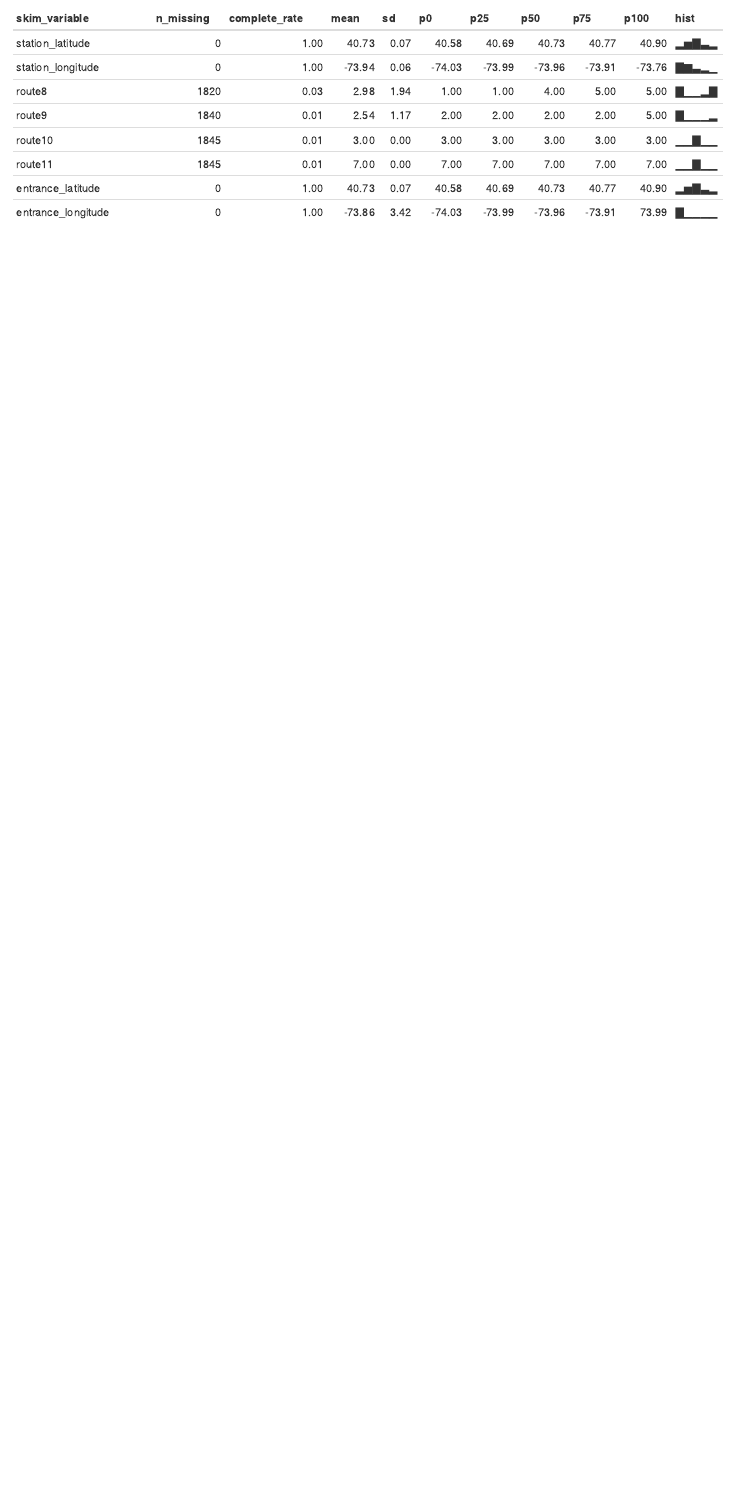
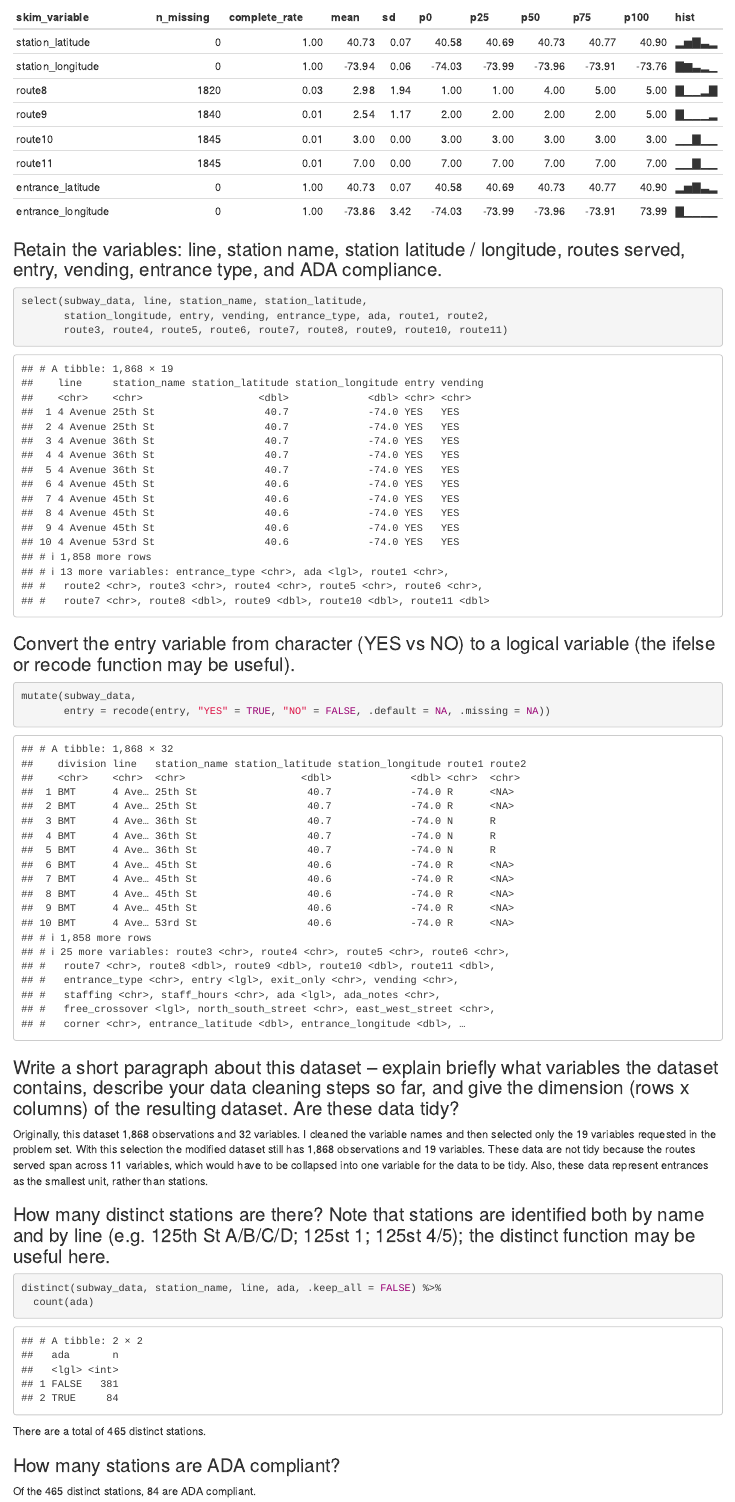
Before and after one commit to msg2194/p8105_hw2_msg2194, an R Markdown document (p8105_hw2_msg2194.Rmd): the page in a window 1100 px wide, from 5320 px down before the commit and from 5300 px down after it, so that both start at the same text. Rendered offline with R 4.5, knitr and Pandoc, with nearby package versions; column names are cleaned by a stand-in for the janitor package.

Commit message:
Most of Problem 1 with minimal errors

````diff
--- a/p8105_hw2_msg2194.Rmd
+++ b/p8105_hw2_msg2194.Rmd
@@ -35,0 +34,27 @@ skimr::skim(subway_data)
+### Retain the variables: line, station name, station latitude / longitude, routes served, entry, vending, entrance type, and ADA compliance.
+```{r select}
+select(subway_data, line, station_name, station_latitude,
+       station_longitude, entry, vending, entrance_type, ada, route1, route2,
+       route3, route4, route5, route6, route7, route8, route9, route10, route11)
+```
+
+
+### Convert the entry variable from character (YES vs NO) to a logical variable (the ifelse or recode function may be useful).
+```{r convert_entry}
+mutate(subway_data,
+       entry = recode(entry, "YES" = TRUE, "NO" = FALSE, .default = NA, .missing = NA))
+```
+### Write a short paragraph about this dataset – explain briefly what variables the dataset contains, describe your data cleaning steps so far, and give the dimension (rows x columns) of the resulting dataset. Are these data tidy?
+
+Originally, this dataset 1,868 observations and 32 variables. I cleaned the variable names and then selected only the 19 variables requested in the problem set. With this selection the modified dataset still has 1,868 observations and 19 variables. These data are not tidy because the routes served span across 11 variables, which would have to be collapsed into one variable for the data to be tidy. Also, these data represent entrances as the smallest unit, rather than stations.
+
+### How many distinct stations are there? Note that stations are identified both by name and by line (e.g. 125th St A/B/C/D; 125st 1; 125st 4/5); the distinct function may be useful here.
+
+```{r distinct_stations}
+distinct(subway_data, station_name, line, ada, .keep_all = FALSE) %>%
+  count(ada)
+```
+There are a total of 465 distinct stations.
+
+### How many stations are ADA compliant?
+Of the 465 distinct stations, 84 are ADA compliant.
````
Also changed, not shown: p8105_hw2_msg2194.html, p8105_hw2_msg2194.Rmd (16 more changed lines).
